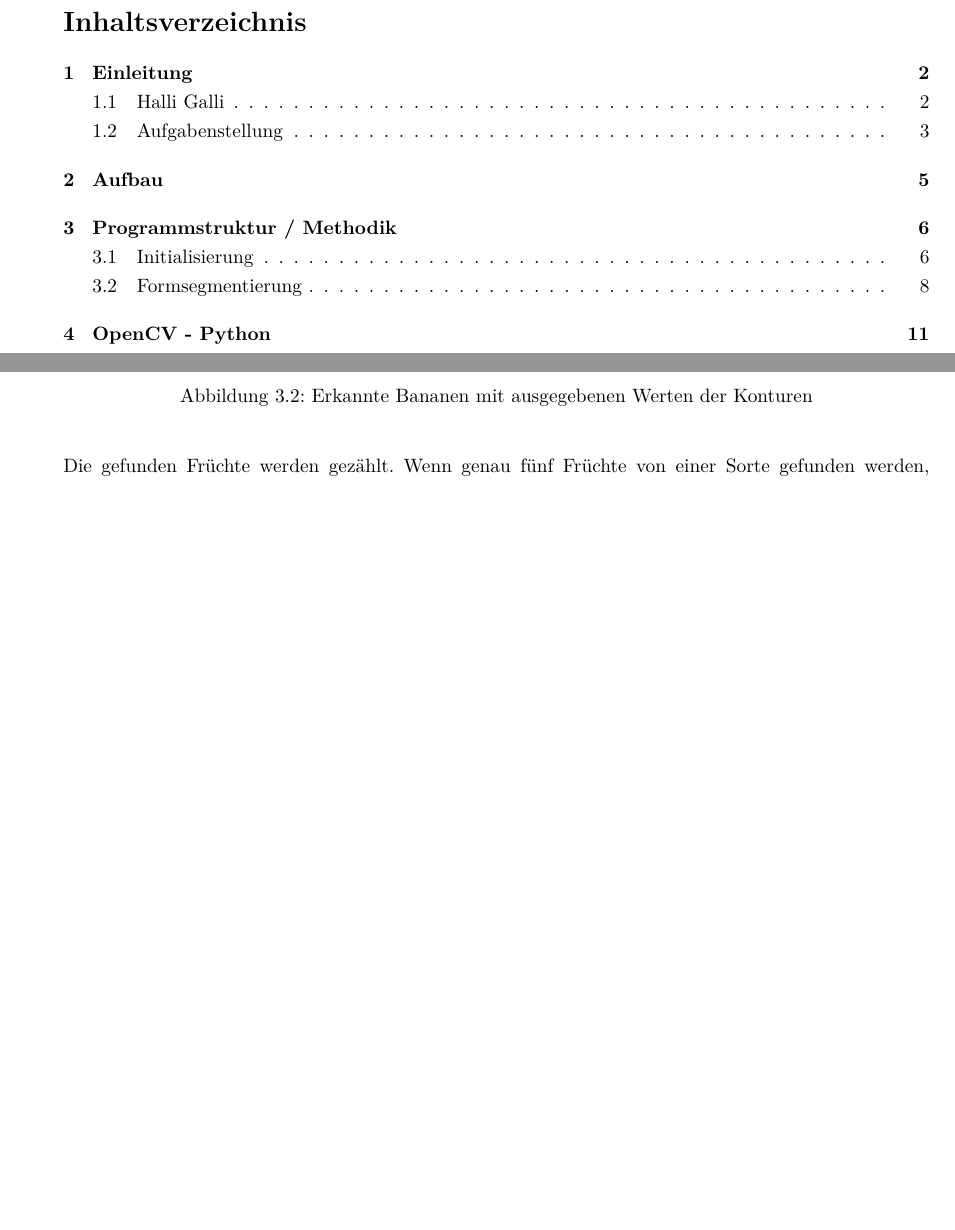
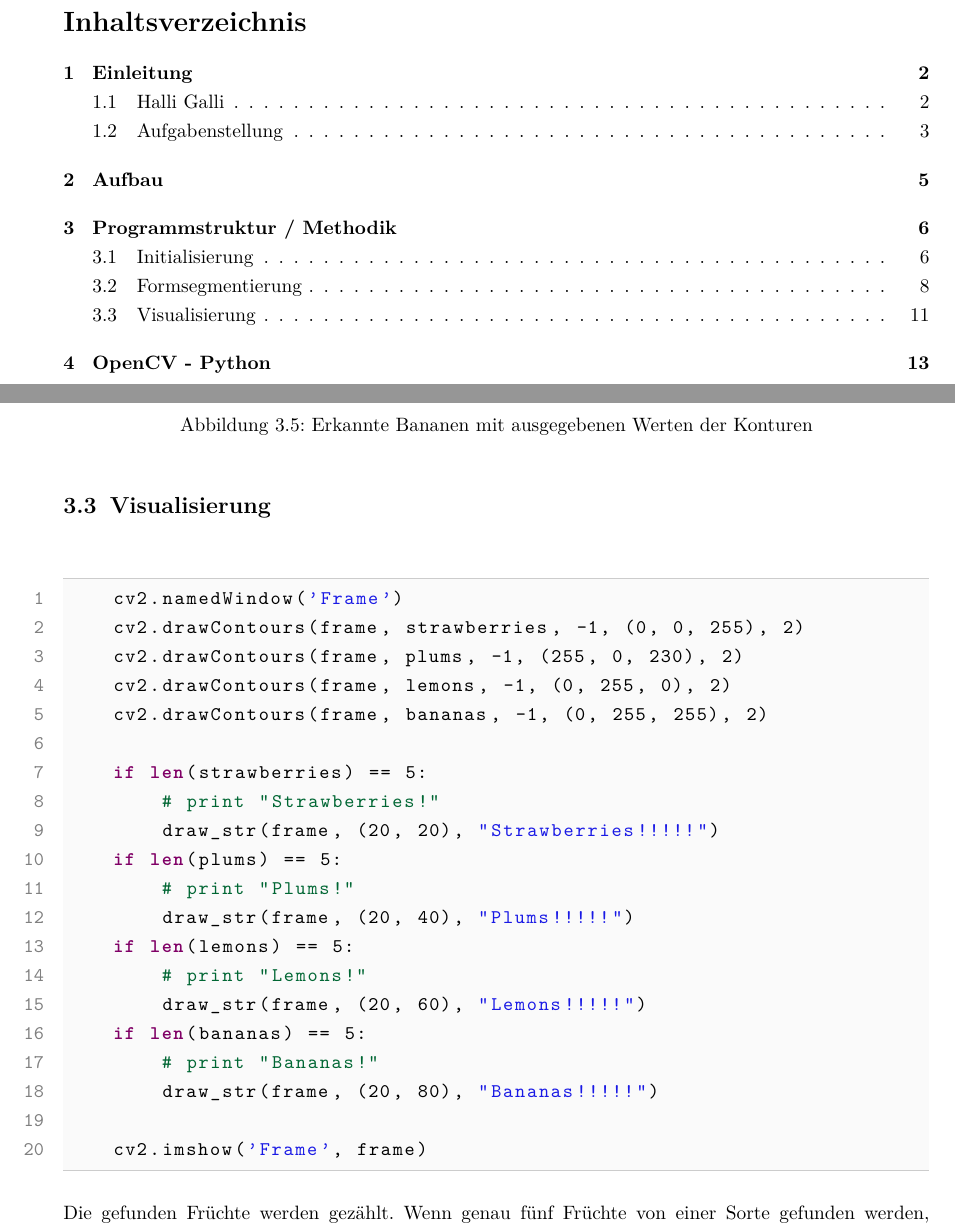
Before and after one commit to manuelfehmer/Calli-cv, a LaTeX document (Dokumentation/Calli.tex, which reads Dokumentation/Programmstruktur.tex): two parts of pages 2 and 10 of 13 before the commit and two parts of pages 2 and 12 of 15 after it, joined at a grey line, cut so that both start at the same text, the shorter picture padded with empty space. Compiled offline with pdfLaTeX.

Commit message:
mehr bilder

```diff
--- a/Dokumentation/Programmstruktur.tex
+++ b/Dokumentation/Programmstruktur.tex
@@ -146,4 +163,29 @@ Zur Justierung der Parameter werden WErte an den Konturen ausgegeben.
     \label{fig:Bananen03}
 \end{figure}
 
+\subsection{Visualisierung}
+\lstset{language=Python}
+\begin{lstlisting}[]
+    cv2.namedWindow('Frame')
+    cv2.drawContours(frame, strawberries, -1, (0, 0, 255), 2)
+    cv2.drawContours(frame, plums, -1, (255, 0, 230), 2)
+    cv2.drawContours(frame, lemons, -1, (0, 255, 0), 2)
+    cv2.drawContours(frame, bananas, -1, (0, 255, 255), 2)
+
+    if len(strawberries) == 5:
+        # print "Strawberries!"
+        draw_str(frame, (20, 20), "Strawberries!!!!!")
+    if len(plums) == 5:
+        # print "Plums!"
+        draw_str(frame, (20, 40), "Plums!!!!!")
+    if len(lemons) == 5:
+        # print "Lemons!"
+        draw_str(frame, (20, 60), "Lemons!!!!!")
+    if len(bananas) == 5:
+        # print "Bananas!"
+        draw_str(frame, (20, 80), "Bananas!!!!!")
+
+    cv2.imshow('Frame', frame)
+\end{lstlisting}
+
 Die gefunden Früchte werden gezählt. Wenn genau fünf Früchte von einer Sorte gefunden werden, signalisiert ein Schriftzug auf dem Bildschirm, dass die Glocke geläutet werden muss. Auf die Glocke fertig - los!
```
Also changed, not shown: Dokumentation/Abbildungen/Limetten03.png (added), Dokumentation/Abbildungen/Pflaumen03.png (added), Dokumentation/Programmstruktur.tex (19 more changed lines), 1 other file.
